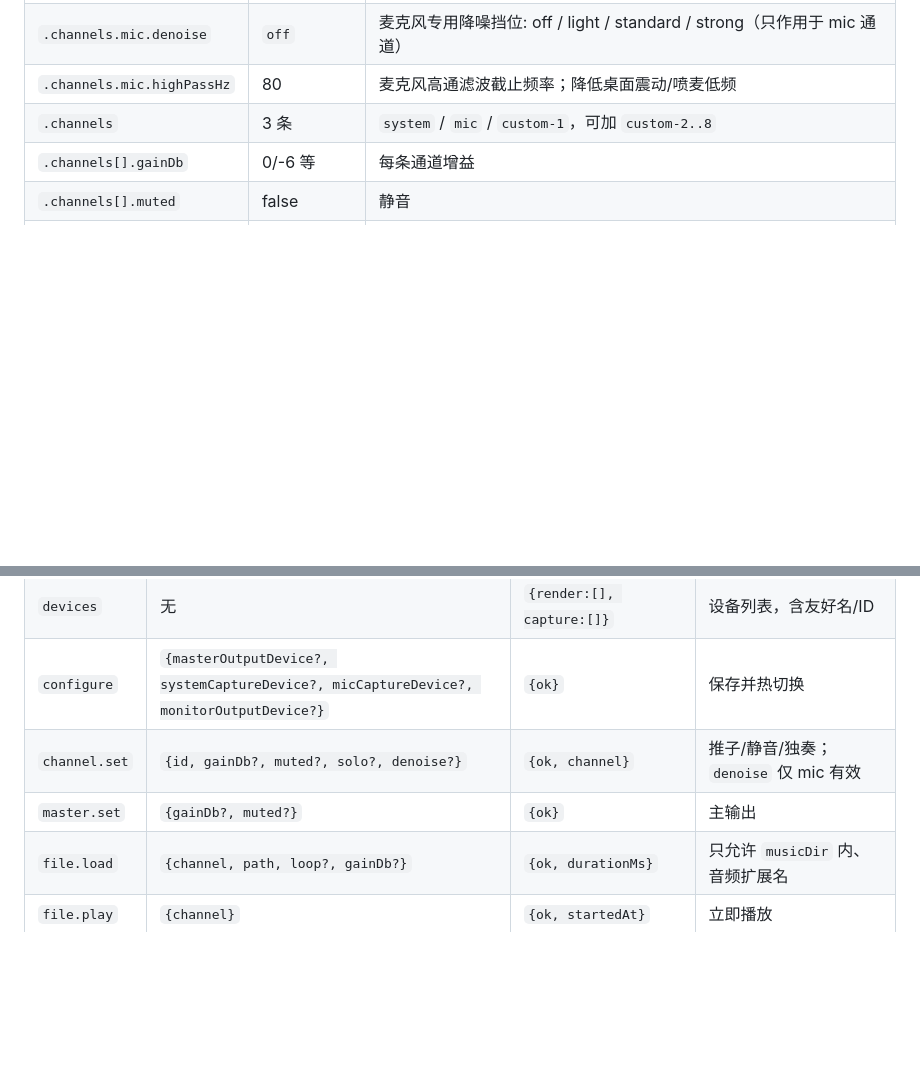
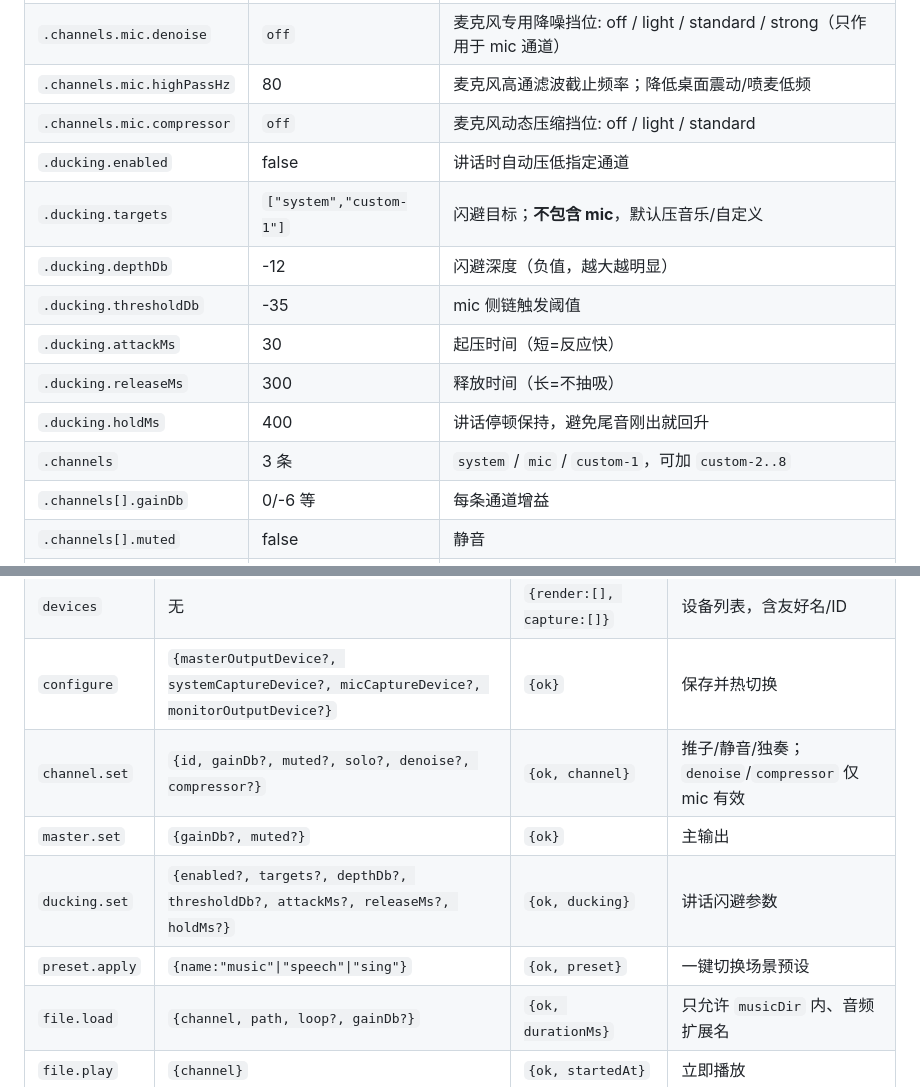
Before and after one commit to dkxfox/VRCLiveBoard, a Markdown page: docs/FEATURES/F-20261123-01-虚拟混音台.md, 2 parts joined by grey strips. Drawn GitHub-style; blank space fills up the shorter version.

```diff
--- a/docs/FEATURES/F-20261123-01-虚拟混音台.md
+++ b/docs/FEATURES/F-20261123-01-虚拟混音台.md
@@ -71,6 +72,14 @@ VRChat 主播/整活用户：希望把「系统正在播放的声音」「自己
 | `.micCaptureDevice` | 默认录音设备 | 物理麦克风输入 |
 | `.channels.mic.denoise` | `off` | 麦克风专用降噪挡位: off / light / standard / strong（只作用于 mic 通道） |
 | `.channels.mic.highPassHz` | 80 | 麦克风高通滤波截止频率；降低桌面震动/喷麦低频 |
+| `.channels.mic.compressor` | `off` | 麦克风动态压缩挡位: off / light / standard |
+| `.ducking.enabled` | false | 讲话时自动压低指定通道 |
+| `.ducking.targets` | `["system","custom-1"]` | 闪避目标；**不包含 mic**，默认压音乐/自定义 |
+| `.ducking.depthDb` | -12 | 闪避深度（负值，越大越明显） |
+| `.ducking.thresholdDb` | -35 | mic 侧链触发阈值 |
+| `.ducking.attackMs` | 30 | 起压时间（短=反应快） |
+| `.ducking.releaseMs` | 300 | 释放时间（长=不抽吸） |
+| `.ducking.holdMs` | 400 | 讲话停顿保持，避免尾音刚出就回升 |
 | `.channels` | 3 条 | `system` / `mic` / `custom-1`，可加 `custom-2..8` |
 | `.channels[].gainDb` | 0/-6 等 | 每条通道增益 |
 | `.channels[].muted` | false | 静音 |
@@ -156,8 +204,10 @@ VRChat 主播/整活用户：希望把「系统正在播放的声音」「自己
 | `status` | 无 | `{ok, engine, channels, devices, cue}` | 页面轮询 |
 | `devices` | 无 | `{render:[], capture:[]}` | 设备列表，含友好名/ID |
 | `configure` | `{masterOutputDevice?, systemCaptureDevice?, micCaptureDevice?, monitorOutputDevice?}` | `{ok}` | 保存并热切换 |
-| `channel.set` | `{id, gainDb?, muted?, solo?, denoise?}` | `{ok, channel}` | 推子/静音/独奏；`denoise` 仅 mic 有效 |
+| `channel.set` | `{id, gainDb?, muted?, solo?, denoise?, compressor?}` | `{ok, channel}` | 推子/静音/独奏；`denoise`/`compressor` 仅 mic 有效 |
 | `master.set` | `{gainDb?, muted?}` | `{ok}` | 主输出 |
+| `ducking.set` | `{enabled?, targets?, depthDb?, thresholdDb?, attackMs?, releaseMs?, holdMs?}` | `{ok, ducking}` | 讲话闪避参数 |
+| `preset.apply` | `{name:"music"\|"speech"\|"sing"}` | `{ok, preset}` | 一键切换场景预设 |
 | `file.load` | `{channel, path, loop?, gainDb?}` | `{ok, durationMs}` | 只允许 `musicDir` 内、音频扩展名 |
 | `file.play` | `{channel}` | `{ok, startedAt}` | 立即播放 |
 | `file.stop` | `{channel}` | `{ok}` | 停止并释放文件 |
```
Also changed, not shown: other parts of docs/FEATURES/F-20261123-01-虚拟混音台.md (+42 -2 lines), docs/FEATURES/assets/virtual-mixer-mockup-a.png, docs/FEATURES/assets/virtual-mixer-mockup-b-vu.png, 2 other files.
